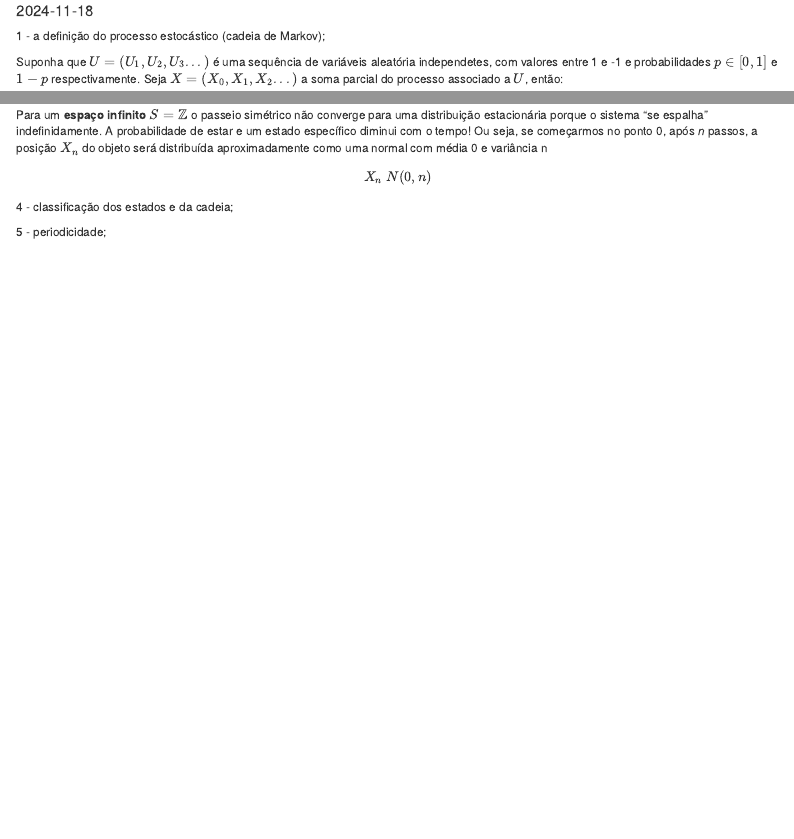
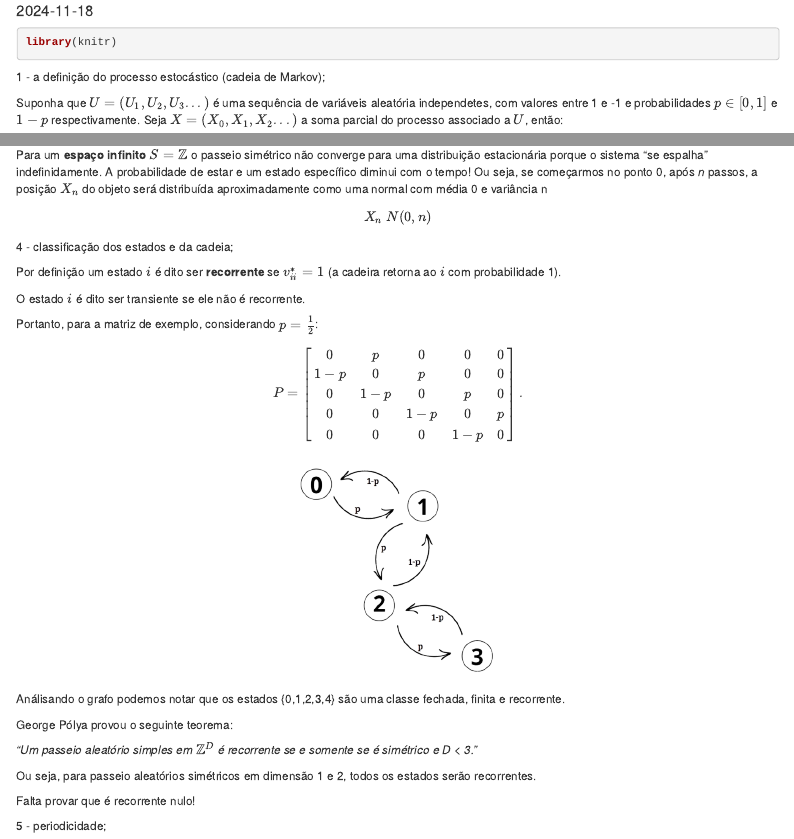
Before and after one commit to ThisgoSchedler/trabalho-processos-estocasticos, an R Markdown document (Random Walk.Rmd): the page in a window 1100 px wide, from 60 px down, and a second part further down, joined at a grey line. Rendered offline with R 4.5, knitr and Pandoc, with nearby package versions.

Commit message:
questão_4

````diff
--- a/Random Walk.Rmd
+++ b/Random Walk.Rmd
@@ -3,6 +3,12 @@ title: "Random Walk"
 output: html_document
 date: "2024-11-18"
 ---
+
+```{r}
+library(knitr)
+
+```
+
 
 1 - a definição do processo estocástico (cadeia de Markov);
 
@@ -164,6 +170,39 @@ $$
 
 4 - classificação dos estados e da cadeia;
 
+Por definição um estado $i$ é dito ser **recorrente** se $v_{ii}^*=1$ (a cadeira retorna ao $i$ com probabilidade 1).
+
+O estado $i$ é dito ser transiente se ele não é recorrente.
+
+Portanto, para a matriz de exemplo, considerando $p=\frac{1}{2}$:
+
+$$
+P =
+\begin{bmatrix}
+0 & p & 0 & 0 & 0 \\
+1-p & 0 & p & 0 & 0 \\
+0 & 1-p & 0 & p & 0 \\
+0 & 0 & 1-p & 0 & p \\
+0 & 0 & 0 & 1-p & 0
+\end{bmatrix}.
+$$
+
+<div style="text-align: center;">
+```{r, echo=FALSE, out.width="30%"}
+include_graphics("img/01.png")
+```
+</div>
+
+Análisando o grafo podemos notar que os estados {0,1,2,3,4} são uma classe fechada, finita e recorrente.
+
+George Pólya provou o seguinte teorema:
+
+*"Um passeio aleatório simples em $\mathbb{Z}^D$ é recorrente se e somente se é simétrico e D < 3."*
+
+Ou seja, para passeio aleatórios simétricos em dimensão 1 e 2, todos os estados serão recorrentes.
+
+Falta provar que é recorrente nulo!
+
 5 - periodicidade;
 
 6 - Tempo de primeira visita/passagem e recorrência
````
Also changed, not shown: Random-Walk.html (added), img/01.png (added).
